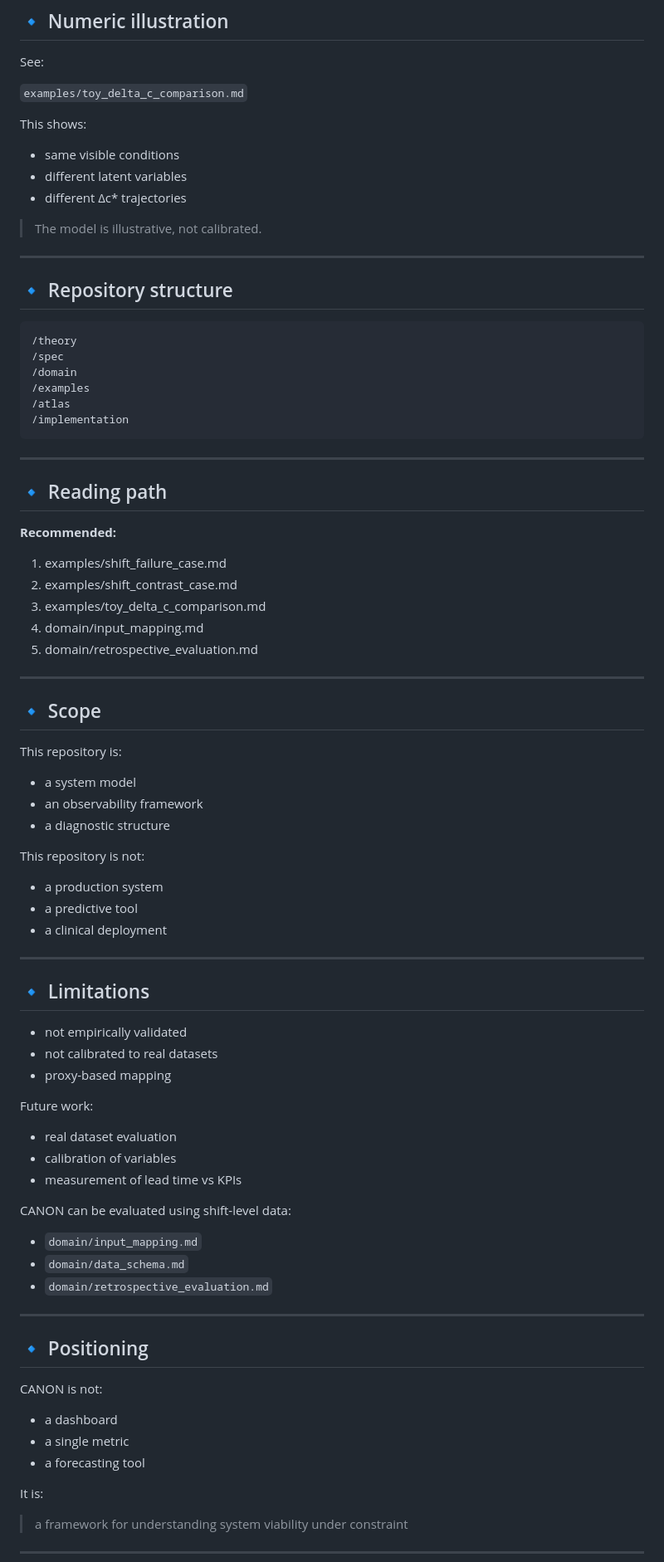
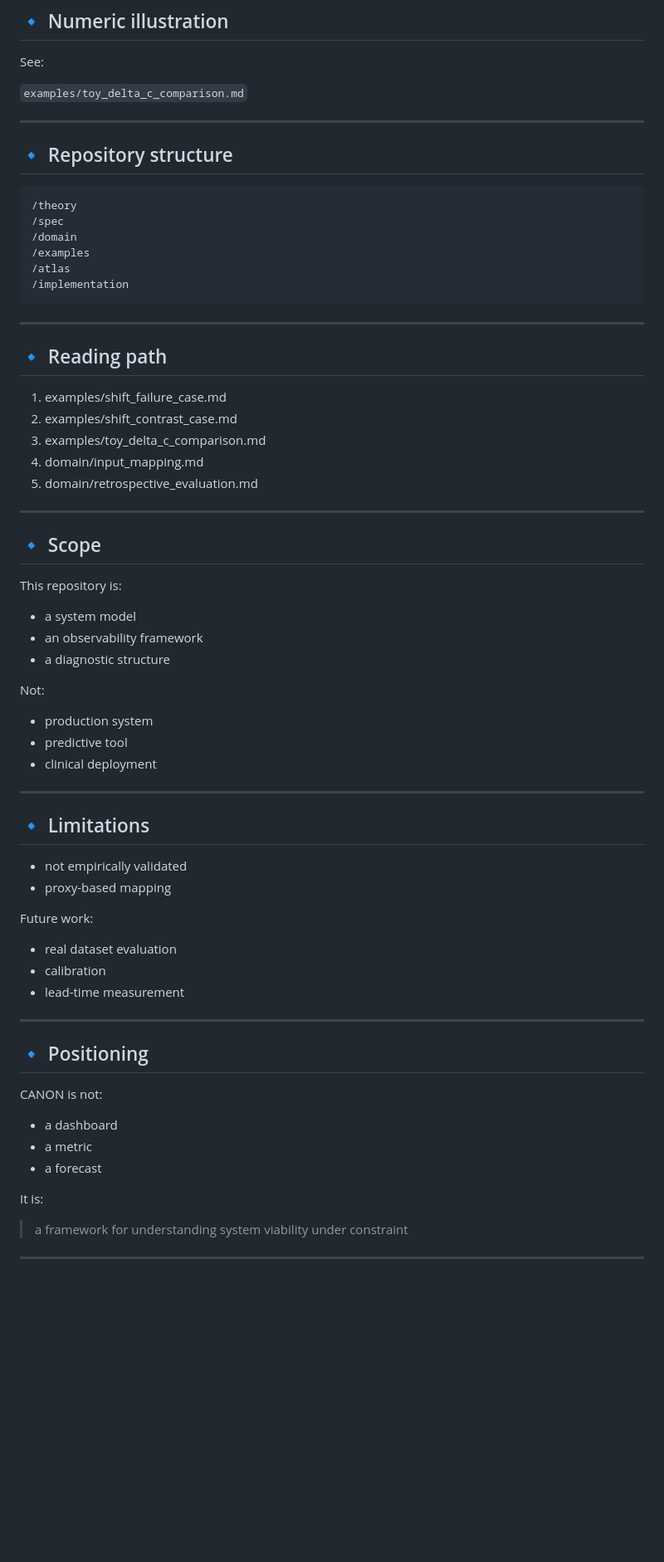
Before and after one commit to ppeck1/canon-system, a Markdown page: README.md, the part around one of its changes. Shown at 83% size. GitHub-like rendering; blank space fills up the shorter version.

````diff
--- a/README.md
+++ b/README.md
@@ -233,19 +260,11 @@ See:
 
 `examples/toy_delta_c_comparison.md`
 
-This shows:
-
-- same visible conditions
-- different latent variables
-- different Δc* trajectories
-
-> The model is illustrative, not calibrated.
-
 ---
 
 ## 🔹 Repository structure
 
-```text
+```
 /theory
 /spec
 /domain
@@ -258,7 +277,6 @@ This shows:
 
 ## 🔹 Reading path
 
-**Recommended:**
 1. examples/shift_failure_case.md
 2. examples/shift_contrast_case.md
 3. examples/toy_delta_c_comparison.md
@@ -270,46 +288,35 @@ This shows:
 ## 🔹 Scope
 
 This repository is:
-
 - a system model
 - an observability framework
 - a diagnostic structure
 
-This repository is not:
-
-- a production system
-- a predictive tool
-- a clinical deployment
+Not:
+- production system
+- predictive tool
+- clinical deployment
 
 ---
 
 ## 🔹 Limitations
 
 - not empirically validated
-- not calibrated to real datasets
 - proxy-based mapping
 
 Future work:
-
 - real dataset evaluation
-- calibration of variables
-- measurement of lead time vs KPIs
-
-CANON can be evaluated using shift-level data:
-
-- `domain/input_mapping.md`
-- `domain/data_schema.md`
-- `domain/retrospective_evaluation.md`
+- calibration
+- lead-time measurement
 
 ---
 
 ## 🔹 Positioning
 
 CANON is not:
-
 - a dashboard
-- a single metric
-- a forecasting tool
+- a metric
+- a forecast
 
 It is:
 
````
Also changed, not shown: other parts of README.md (+56 -25 lines).
